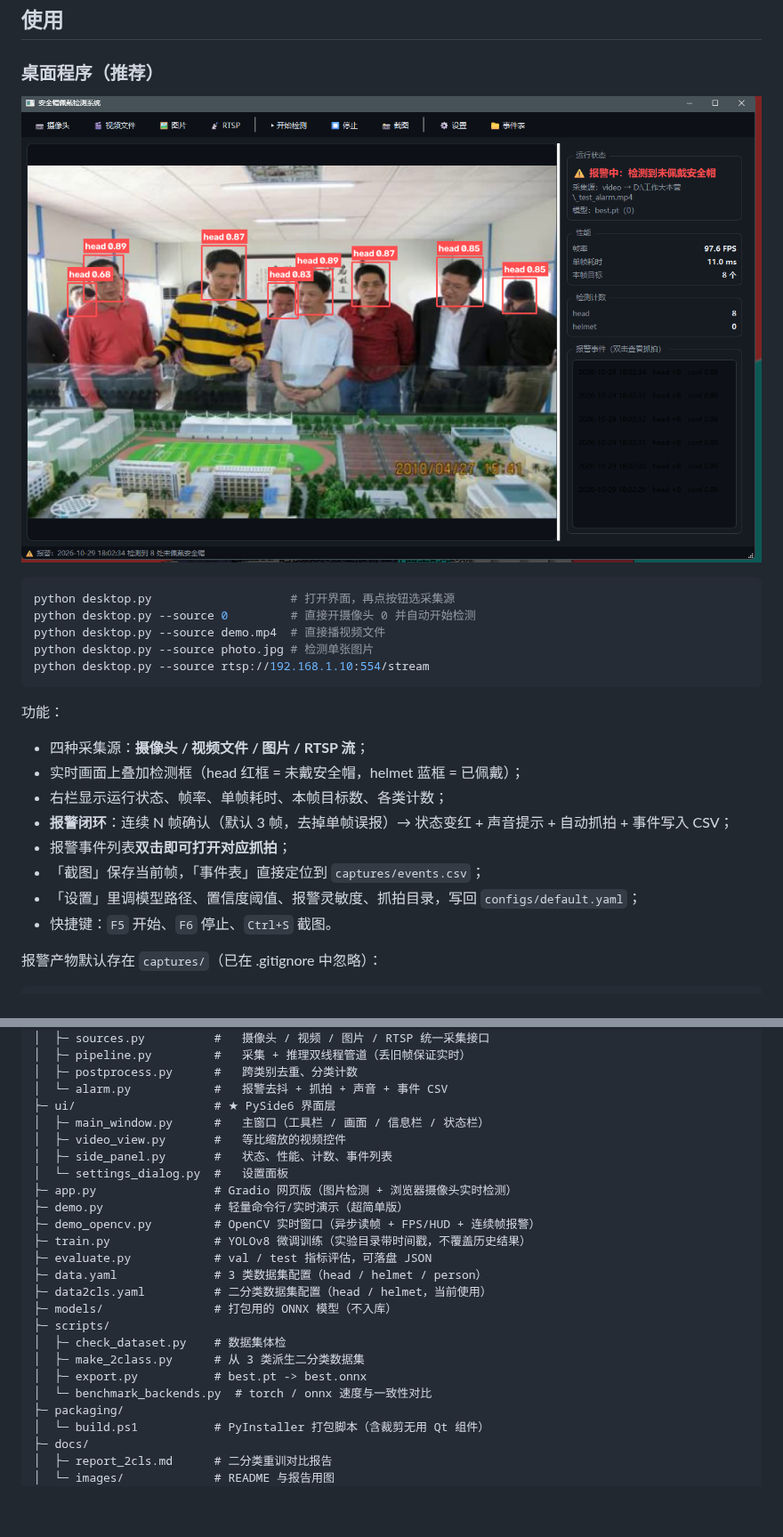
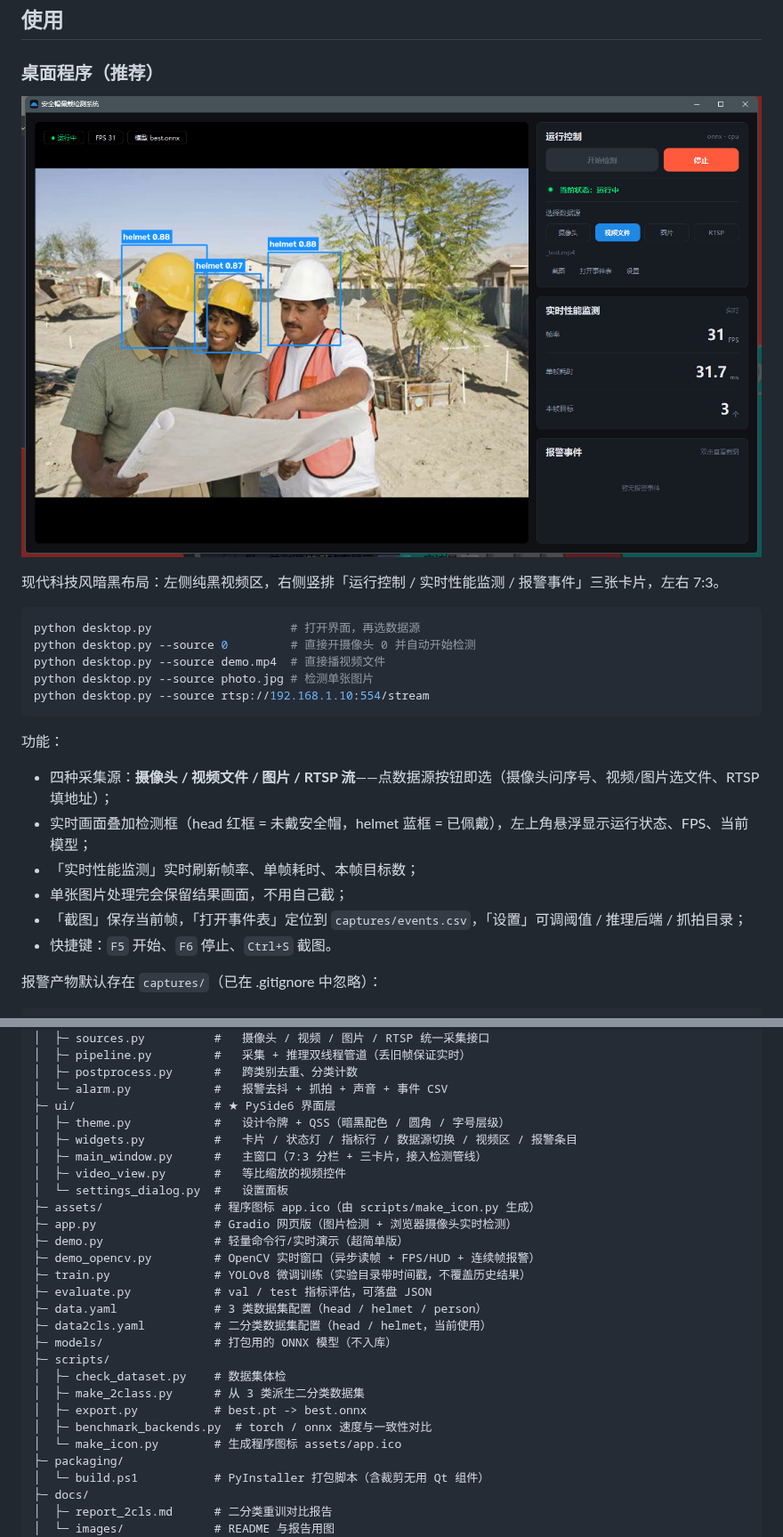
Before and after one commit to BQCF/hat_detector, a Markdown page: README.md, 2 parts joined by grey strips. Shown at 89% size. GitHub-like rendering; pictures changed too: docs/images/04_desktop_ui.png; blank space fills up the shorter version.

````diff
--- a/README.md
+++ b/README.md
@@ -111,8 +111,10 @@ python evaluate.py --model runs/detect/xxx/weights/best.pt    # 指定模型
 
 ![桌面程序界面](docs/images/04_desktop_ui.png)
 
+现代科技风暗黑布局：左侧纯黑视频区，右侧竖排「运行控制 / 实时性能监测 / 报警事件」三张卡片，左右 7:3。
+
 ```bash
-python desktop.py                    # 打开界面，再点按钮选采集源
+python desktop.py                    # 打开界面，再选数据源
 python desktop.py --source 0         # 直接开摄像头 0 并自动开始检测
 python desktop.py --source demo.mp4  # 直接播视频文件
 python desktop.py --source photo.jpg # 检测单张图片
@@ -121,13 +123,11 @@ python desktop.py --source rtsp://192.168.1.10:554/stream
 
 功能：
 
-- 四种采集源：**摄像头 / 视频文件 / 图片 / RTSP 流**；
-- 实时画面上叠加检测框（head 红框 = 未戴安全帽，helmet 蓝框 = 已佩戴）；
-- 右栏显示运行状态、帧率、单帧耗时、本帧目标数、各类计数；
-- **报警闭环**：连续 N 帧确认（默认 3 帧，去掉单帧误报）→ 状态变红 + 声音提示 + 自动抓拍 + 事件写入 CSV；
-- 报警事件列表**双击即可打开对应抓拍**；
-- 「截图」保存当前帧，「事件表」直接定位到 `captures/events.csv`；
-- 「设置」里调模型路径、置信度阈值、报警灵敏度、抓拍目录，写回 `configs/default.yaml`；
+- 四种采集源：**摄像头 / 视频文件 / 图片 / RTSP 流**——点数据源按钮即选（摄像头问序号、视频/图片选文件、RTSP 填地址）；
+- 实时画面叠加检测框（head 红框 = 未戴安全帽，helmet 蓝框 = 已佩戴），左上角悬浮显示运行状态、FPS、当前模型；
+- 「实时性能监测」实时刷新帧率、单帧耗时、本帧目标数；
+- 单张图片处理完会保留结果画面，不用自己截；
+- 「截图」保存当前帧，「打开事件表」定位到 `captures/events.csv`，「设置」可调阈值 / 推理后端 / 抓拍目录；
 - 快捷键：`F5` 开始、`F6` 停止、`Ctrl+S` 截图。
 
 报警产物默认存在 `captures/`（已在 .gitignore 中忽略）：
@@ -232,10 +232,12 @@ hat_detector/
 │  ├─ postprocess.py      #   跨类别去重、分类计数
 │  └─ alarm.py            #   报警去抖 + 抓拍 + 声音 + 事件 CSV
 ├─ ui/                    # ★ PySide6 界面层
-│  ├─ main_window.py      #   主窗口（工具栏 / 画面 / 信息栏 / 状态栏）
+│  ├─ theme.py            #   设计令牌 + QSS（暗黑配色 / 圆角 / 字号层级）
+│  ├─ widgets.py          #   卡片 / 状态灯 / 指标行 / 数据源切换 / 视频区 / 报警条目
+│  ├─ main_window.py      #   主窗口（7:3 分栏 + 三卡片，接入检测管线）
 │  ├─ video_view.py       #   等比缩放的视频控件
-│  ├─ side_panel.py       #   状态、性能、计数、事件列表
 │  └─ settings_dialog.py  #   设置面板
+├─ assets/                # 程序图标 app.ico（由 scripts/make_icon.py 生成）
 ├─ app.py                 # Gradio 网页版（图片检测 + 浏览器摄像头实时检测）
 ├─ demo.py                # 轻量命令行/实时演示（超简单版）
 ├─ demo_opencv.py         # OpenCV 实时窗口（异步读帧 + FPS/HUD + 连续帧报警）
@@ -248,7 +250,8 @@ hat_detector/
 │  ├─ check_dataset.py    # 数据集体检
 │  ├─ make_2class.py      # 从 3 类派生二分类数据集
 │  ├─ export.py           # best.pt -> best.onnx
-│  └─ benchmark_backends.py  # torch / onnx 速度与一致性对比
+│  ├─ benchmark_backends.py  # torch / onnx 速度与一致性对比
+│  └─ make_icon.py        # 生成程序图标 assets/app.ico
 ├─ packaging/
 │  └─ build.ps1           # PyInstaller 打包脚本（含裁剪无用 Qt 组件）
 ├─ docs/
````
Also changed, not shown: assets/app_256.png (added), assets/app_preview.png (added), 5 other files.
